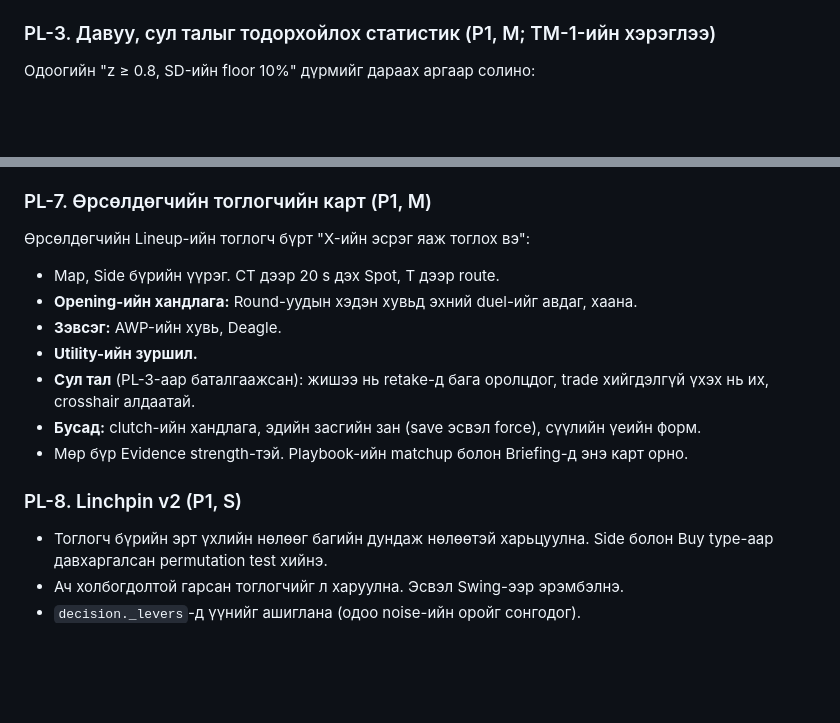
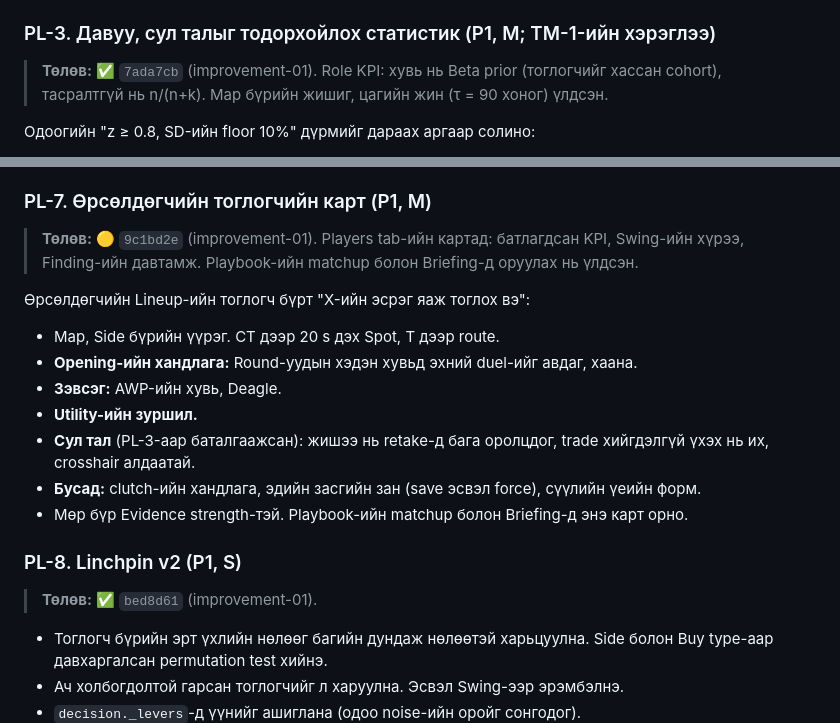
Before and after one commit to GansukhB/cs-analyze, a Markdown page: docs/plans/04-player-analytics.md, 2 parts joined by grey strips. Rendered like a GitHub page; blank space fills up the shorter version.

Commit message:
Plans: PL-3, PL-7, PL-8 status
Co-Authored-By: Claude Opus 5.5 <noreply@anthropic.com>

```diff
--- a/docs/plans/04-player-analytics.md
+++ b/docs/plans/04-player-analytics.md
@@ -71,6 +71,8 @@ Coach-ийн хоёр асуултад тоо, жишиг, нотолгоото
 
 ### PL-3. Давуу, сул талыг тодорхойлох статистик (P1, M; TM-1-ийн хэрэглээ)
 
+> **Төлөв:** ✅ `7ada7cb` (improvement-01). Role KPI: хувь нь Beta prior (тоглогчийг хассан cohort), тасралтгүй нь n/(n+k). Map бүрийн жишиг, цагийн жин (τ = 90 хоног) үлдсэн.
+
 Одоогийн "z ≥ 0.8, SD-ийн floor 10%" дүрмийг дараах аргаар солино:
 
 - **Жишиг:** ижил үүрэгтэй тоглогчид (PL-4-ийн soft role-оор жигнэнэ), Side бүрээр. Дээж хангалттай бол Map бүрээр.
@@ -135,6 +137,8 @@ Leetify-ийн тодорхойлолтыг өөрийн датанд таару
 
 ### PL-7. Өрсөлдөгчийн тоглогчийн карт (P1, M)
 
+> **Төлөв:** 🟡 `9c1bd2e` (improvement-01). Players tab-ийн картад: батлагдсан KPI, Swing-ийн хүрээ, Finding-ийн давтамж. Playbook-ийн matchup болон Briefing-д оруулах нь үлдсэн.
+
 Өрсөлдөгчийн Lineup-ийн тоглогч бүрт "X-ийн эсрэг яаж тоглох вэ":
 
 - Map, Side бүрийн үүрэг. CT дээр 20 s дэх Spot, T дээр route.
@@ -146,6 +150,8 @@ Leetify-ийн тодорхойлолтыг өөрийн датанд таару
 - Мөр бүр Evidence strength-тэй. Playbook-ийн matchup болон Briefing-д энэ карт орно.
 
 ### PL-8. Linchpin v2 (P1, S)
+
+> **Төлөв:** ✅ `bed8d61` (improvement-01).
 
 - Тоглогч бүрийн эрт үхлийн нөлөөг багийн дундаж нөлөөтэй харьцуулна. Side болон Buy type-аар давхаргалсан permutation test хийнэ.
 - Ач холбогдолтой гарсан тоглогчийг л харуулна. Эсвэл Swing-ээр эрэмбэлнэ.
```
